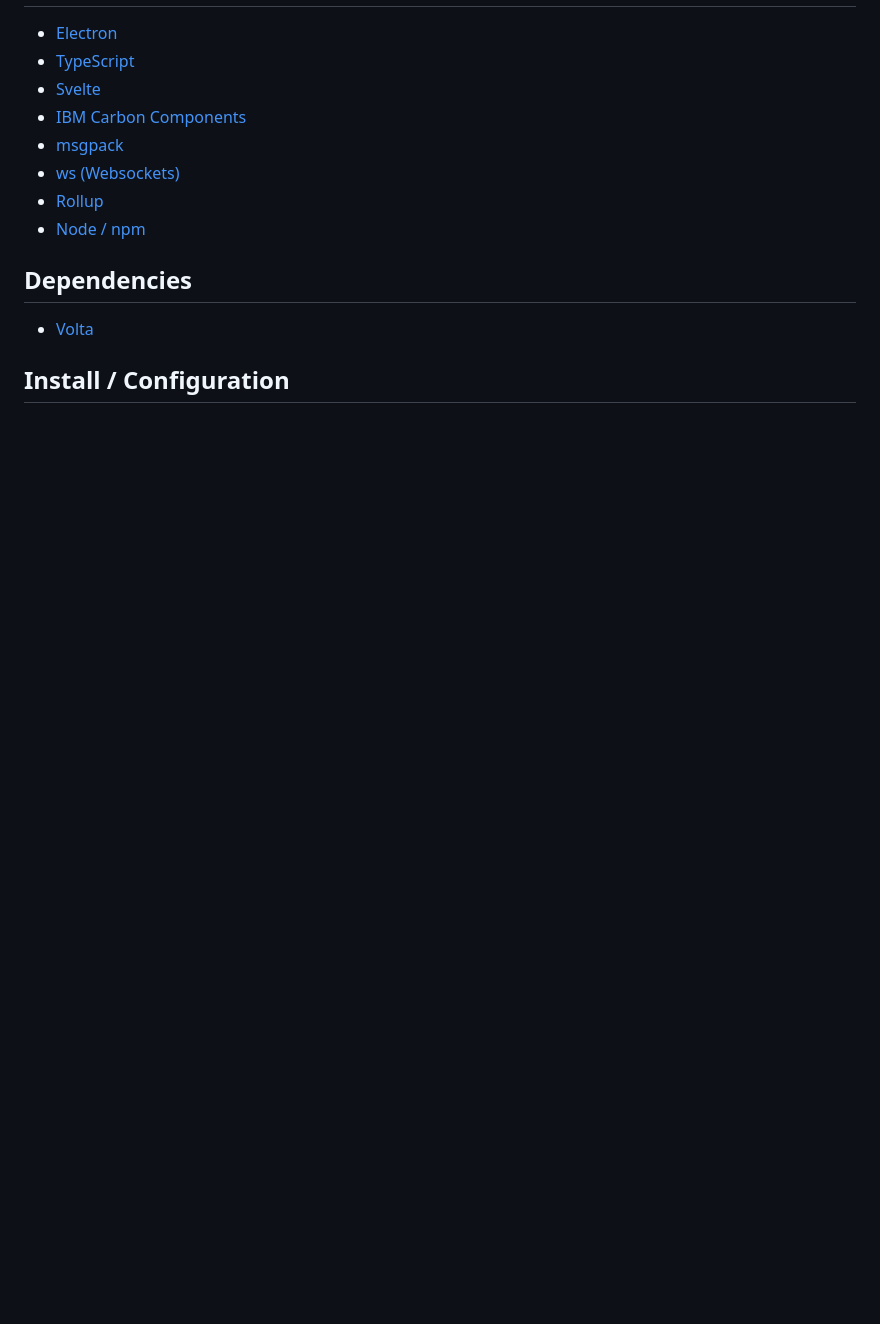
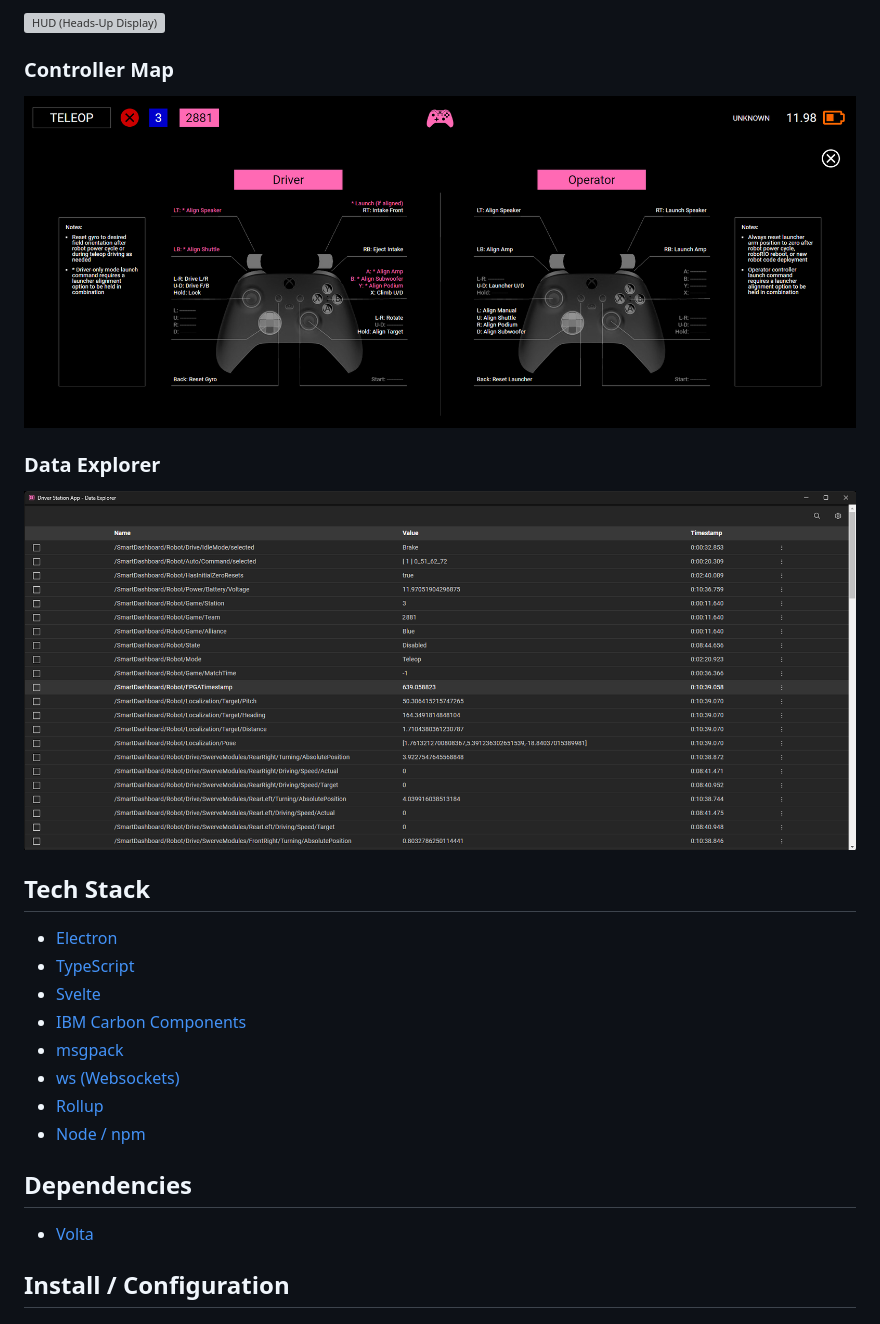
Before and after one commit to frc2881/Driver-Station-App, a Markdown page: README.md, the part around one of its changes. GitHub-like rendering; pictures changed too: screenshots/controller-map.png (added), screenshots/data-explorer.png (added); blank space fills up the shorter version; grey boxes are pictures that could not be loaded.

Commit message:
Update readme with app screenshots and notes

```diff
--- a/README.md
+++ b/README.md
@@ -8,3 +27,12 @@ _Note: more complete configuration and usage documentation is TBD_
+![HUD (Heads-Up Display)](screenshots/hud.png)
+
+### Controller Map
+![Controller Map](screenshots/controller-map.png)
+
+### Data Explorer
+![Data Explorer](screenshots/data-explorer.png)
+
+## Tech Stack
 
 * [Electron](https://www.electronjs.org/)
 * [TypeScript](https://www.typescriptlang.org/)
```
Also changed, not shown: other parts of README.md (+20 -1 lines), screenshots/dashboard.png (added), 1 other file.
